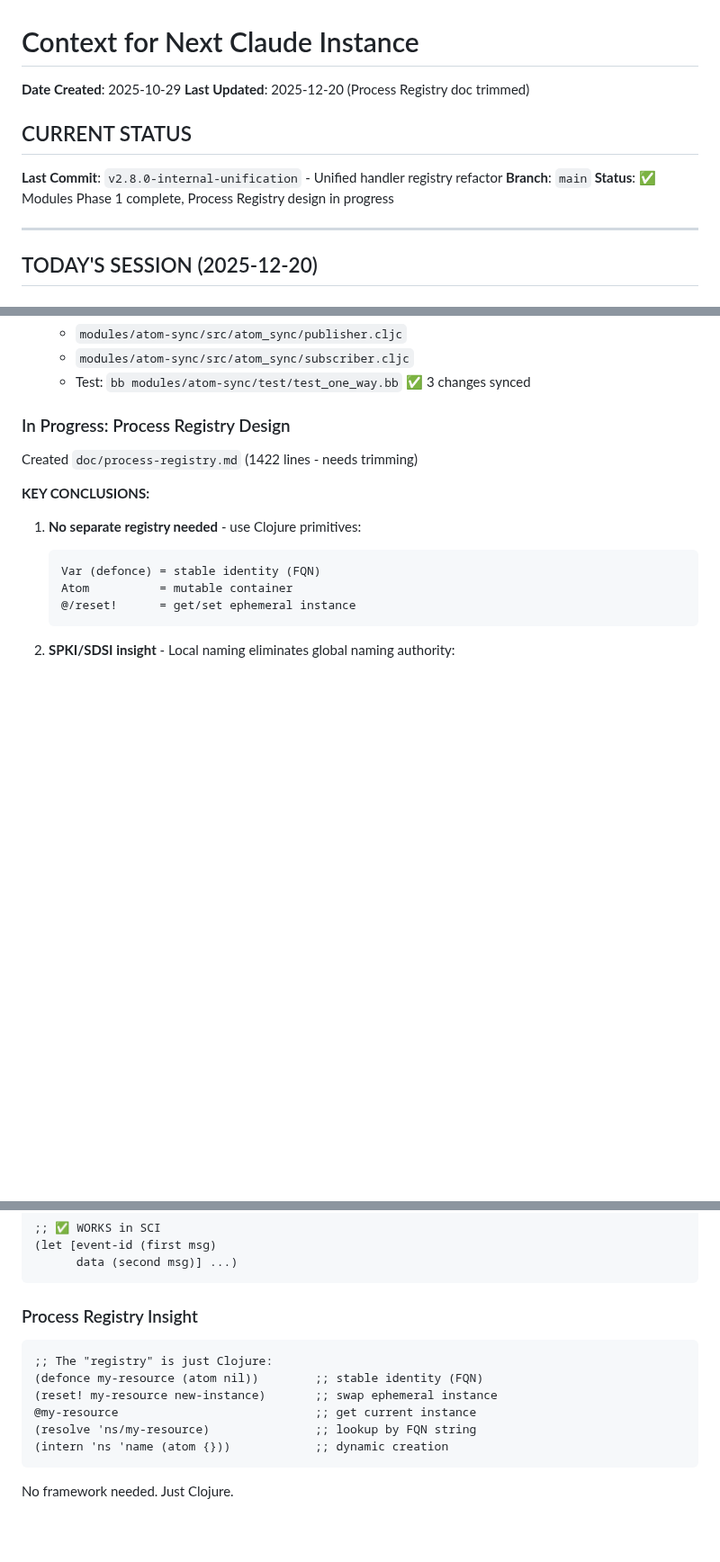
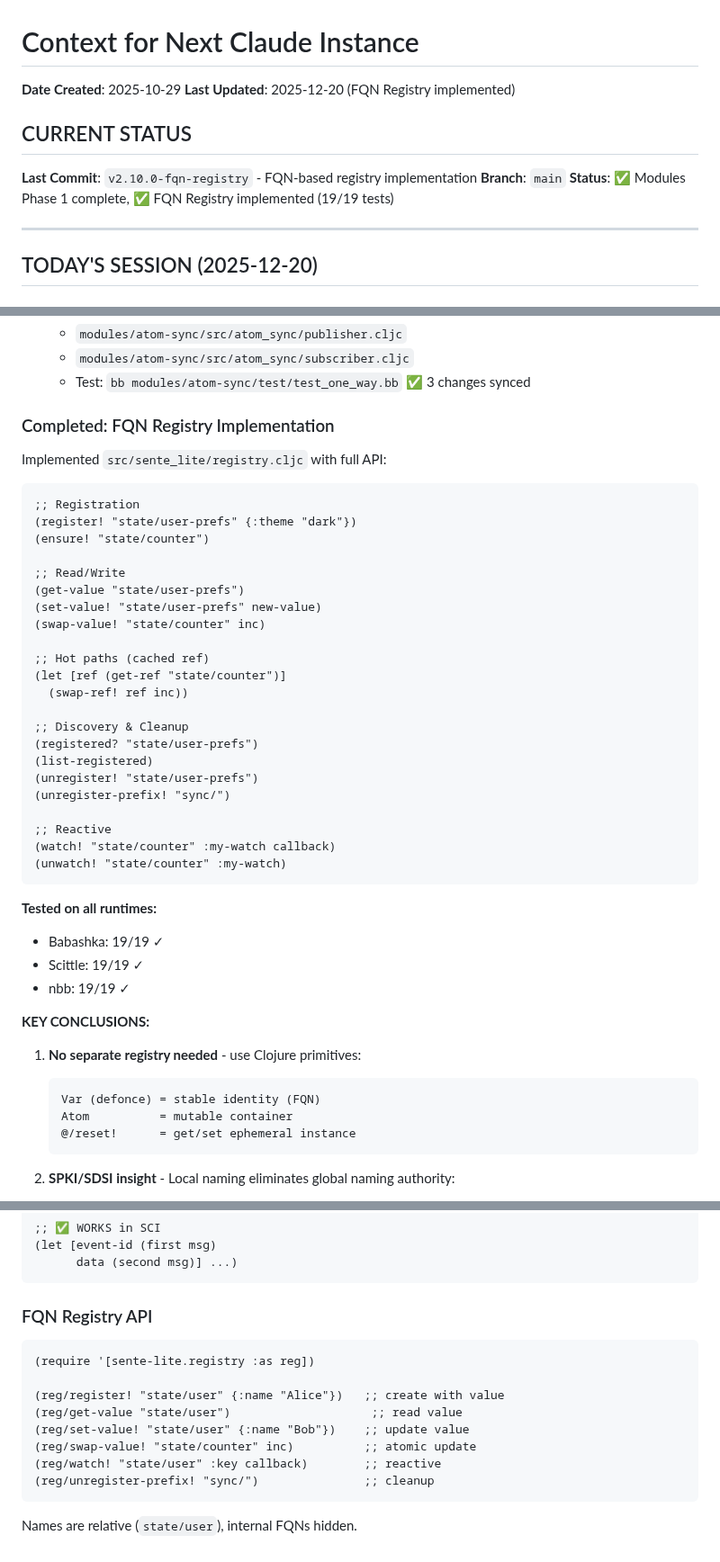
Before and after one commit to franks42/sente_lite, a Markdown page: CONTEXT.md, 3 parts joined by grey strips. Shown at 90% size. Drawn GitHub-style; blank space fills up the shorter version.

Commit message:
docs: update CONTEXT.md with FQN Registry milestone
🤖 Generated with [Claude Code](https://claude.com/claude-code)

Co-Authored-By: Claude Opus 4.5 <noreply@anthropic.com>

````diff
--- a/CONTEXT.md
+++ b/CONTEXT.md
@@ -1,13 +1,13 @@
 # Context for Next Claude Instance
 
 **Date Created**: 2025-10-29
-**Last Updated**: 2025-12-20 (Process Registry doc trimmed)
+**Last Updated**: 2025-12-20 (FQN Registry implemented)
 
 ## CURRENT STATUS
 
-**Last Commit**: `v2.8.0-internal-unification` - Unified handler registry refactor
+**Last Commit**: `v2.10.0-fqn-registry` - FQN-based registry implementation
 **Branch**: `main`
-**Status**: ✅ Modules Phase 1 complete, Process Registry design in progress
+**Status**: ✅ Modules Phase 1 complete, ✅ FQN Registry implemented (19/19 tests)
 
 ---
 
@@ -27,9 +27,39 @@ Created `modules/` directory with two working modules:
    - `modules/atom-sync/src/atom_sync/subscriber.cljc`
    - Test: `bb modules/atom-sync/test/test_one_way.bb` ✅ 3 changes synced
 
-### In Progress: Process Registry Design
+### Completed: FQN Registry Implementation
 
-Created `doc/process-registry.md` (1422 lines - needs trimming)
+Implemented `src/sente_lite/registry.cljc` with full API:
+
+```clojure
+;; Registration
+(register! "state/user-prefs" {:theme "dark"})
+(ensure! "state/counter")
+
+;; Read/Write
+(get-value "state/user-prefs")
+(set-value! "state/user-prefs" new-value)
+(swap-value! "state/counter" inc)
+
+;; Hot paths (cached ref)
+(let [ref (get-ref "state/counter")]
+  (swap-ref! ref inc))
+
+;; Discovery & Cleanup
+(registered? "state/user-prefs")
+(list-registered)
+(unregister! "state/user-prefs")
+(unregister-prefix! "sync/")
+
+;; Reactive
+(watch! "state/counter" :my-watch callback)
+(unwatch! "state/counter" :my-watch)
+```
+
+**Tested on all runtimes:**
+- Babashka: 19/19 ✓
+- Scittle: 19/19 ✓
+- nbb: 19/19 ✓
 
 **KEY CONCLUSIONS:**
 
@@ -125,14 +167,16 @@ bb run_tests.bb
       data (second msg)] ...)
 ```
 
-### Process Registry Insight
+### FQN Registry API
 ```clojure
-;; The "registry" is just Clojure:
-(defonce my-resource (atom nil))        ;; stable identity (FQN)
-(reset! my-resource new-instance)       ;; swap ephemeral instance
-@my-resource                            ;; get current instance
-(resolve 'ns/my-resource)               ;; lookup by FQN string
-(intern 'ns 'name (atom {}))            ;; dynamic creation
+(require '[sente-lite.registry :as reg])
+
+(reg/register! "state/user" {:name "Alice"})   ;; create with value
+(reg/get-value "state/user")                    ;; read value
+(reg/set-value! "state/user" {:name "Bob"})    ;; update value
+(reg/swap-value! "state/counter" inc)          ;; atomic update
+(reg/watch! "state/user" :key callback)        ;; reactive
+(reg/unregister-prefix! "sync/")               ;; cleanup
 ```
 
-No framework needed. Just Clojure.
+Names are relative (`state/user`), internal FQNs hidden.
````
Also changed, not shown: other parts of CONTEXT.md (+19 -7 lines).
